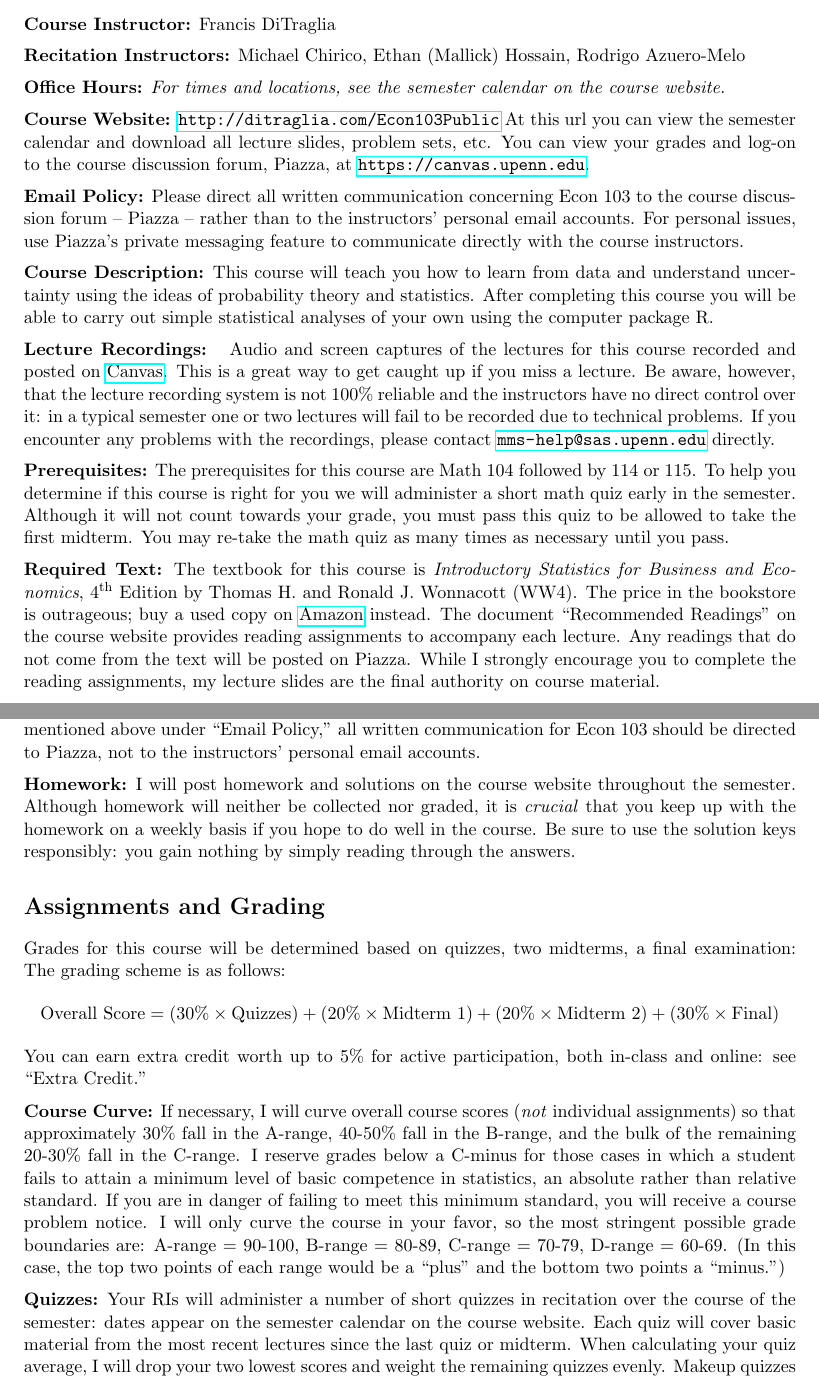
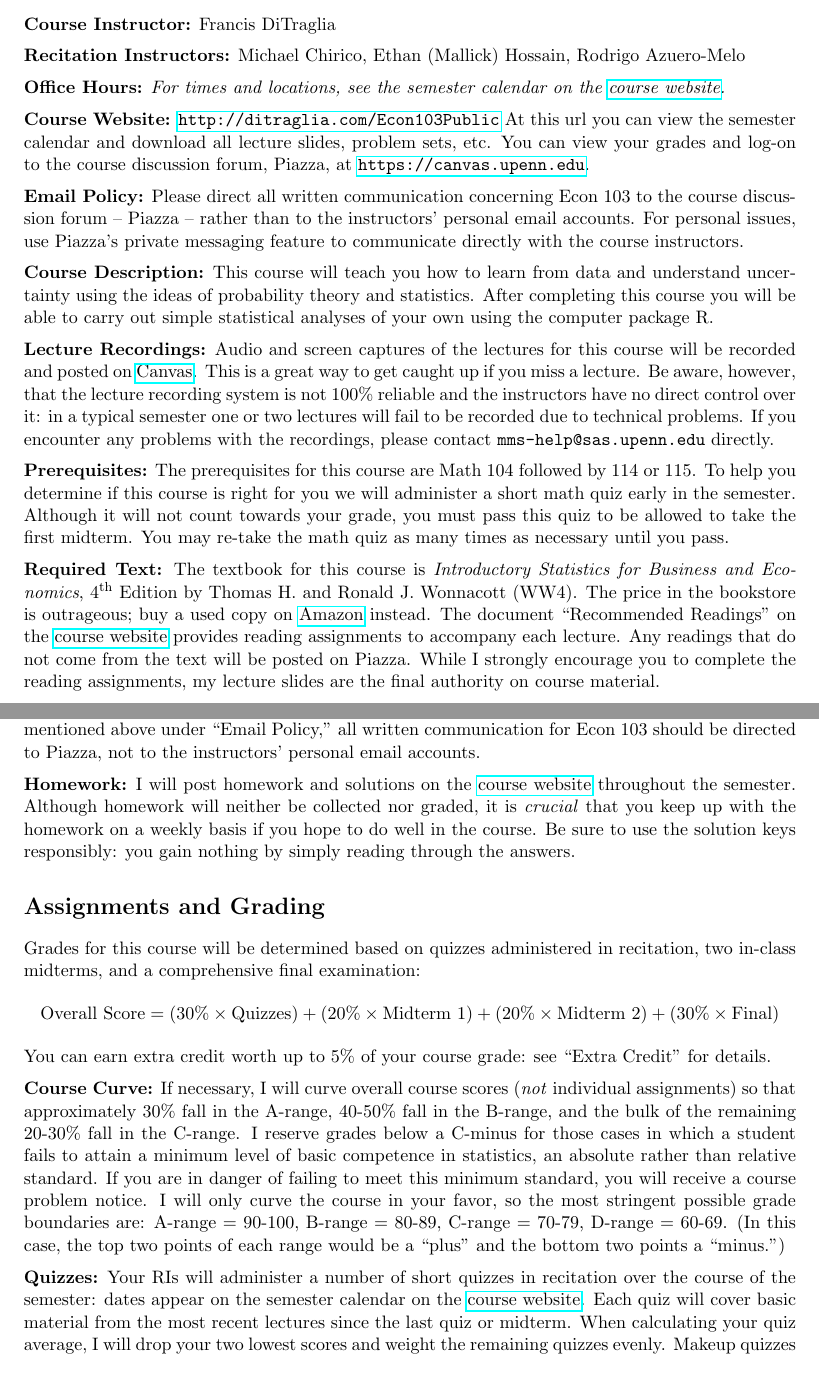
Before and after one commit to fditraglia/Econ103Public, a LaTeX document (syllabus.tex): two parts of pages 1 and 2 of 3, joined at a grey line, cut so that both start at the same text. Compiled offline with pdfLaTeX.

Commit message:
tweaks and corrections to Spring 2017 syllabus

```diff
--- a/syllabus.tex
+++ b/syllabus.tex
@@ -50,7 +50,7 @@ Spring 2017
 \medskip
 
 
-\noindent \textbf{Office Hours:} \emph{For times and locations, see the semester calendar on the course website.}
+\noindent \textbf{Office Hours:} \emph{For times and locations, see the semester calendar on the \href{http://ditraglia.com/Econ103Public}{course website}.}
 
 
 \medskip
@@ -75,11 +75,11 @@ After completing this course you will be able to carry out simple statistical an
 
 \medskip
 
-\noindent \textbf{Lecture Recordings: }
-Audio and screen captures of the lectures for this course recorded and posted on \href{http://upenn.instructure.com}{Canvas}.
+\noindent \textbf{Lecture Recordings:}
+Audio and screen captures of the lectures for this course will be recorded and posted on \href{http://upenn.instructure.com}{Canvas}.
 This is a great way to get caught up if you miss a lecture.
 Be aware, however, that the lecture recording system is not 100\% reliable and the instructors have no direct control over it: in a typical semester one or two lectures will fail to be recorded due to technical problems.
-If you encounter any problems with the recordings, please contact \url{mms-help@sas.upenn.edu} directly.
+If you encounter any problems with the recordings, please contact \texttt{mms-help@sas.upenn.edu} directly.
 \medskip
 
 \noindent \textbf{Prerequisites:}
@@ -95,7 +95,7 @@ You may re-take the math quiz as many times as necessary until you pass.
 \noindent \textbf{Required Text:}
 The textbook for this course is \emph{Introductory Statistics for Business and Economics}, 4\textsuperscript{th} Edition by Thomas H.\ and Ronald J.\ Wonnacott (WW4).
 The price in the bookstore is outrageous; buy a used copy on \href{http://tinyurl.com/ECON103-2013A}{Amazon} instead.
-The document ``Recommended Readings'' on the course website provides reading assignments to accompany each lecture.
+The document ``Recommended Readings'' on the \href{http://ditraglia.com/Econ103Public}{course website} provides reading assignments to accompany each lecture.
 Any readings that do not come from the text will be posted on Piazza.
 While I strongly encourage you to complete the reading assignments, my lecture slides are the final authority on course material.
 
@@ -162,7 +162,7 @@ As mentioned above under ``Email Policy,'' all written communication for Econ 10
 \medskip
 
 \noindent \textbf{Homework:}
-I will post homework and solutions on the course website throughout the semester.
+I will post homework and solutions on the \href{http://ditraglia.com/Econ103Public}{course website} throughout the semester.
 Although homework will neither be collected nor graded, it is \emph{crucial} that you keep up with the homework on a weekly basis if you hope to do well in the course.
 Be sure to use the solution keys responsibly: you gain nothing by simply reading through the answers.
 
@@ -170,14 +170,13 @@ Be sure to use the solution keys responsibly: you gain nothing by simply reading
 
 \section*{Assignments and Grading}
 
-Grades for this course will be determined based on quizzes, two midterms, a final examination:
-The grading scheme is as follows:
+Grades for this course will be determined based on quizzes administered in recitation, two in-class midterms, and a comprehensive final examination:
 	\begin{equation*}
 	\begin{split}
 		\mbox{Overall Score} = (30\% \times \mbox{Quizzes})  + (20\% \times \mbox{Midterm 1}) + (20\% \times \mbox{Midterm 2}) + (30\% \times \mbox{Final})
 	\end{split}
 	\end{equation*}
-You can earn extra credit worth up to 5\% for active participation, both in-class and online: see ``Extra Credit.''
+You can earn extra credit worth up to 5\% of your course grade: see ``Extra Credit'' for details.
 
 \medskip
 
@@ -192,7 +191,7 @@ I will only curve the course in your favor, so the most stringent possible grade
 
 
 \noindent \textbf{Quizzes:}
-Your RIs will administer a number of short quizzes in recitation over the course of the semester: dates appear on the semester calendar on the course website.
+Your RIs will administer a number of short quizzes in recitation over the course of the semester: dates appear on the semester calendar on the \href{http://ditraglia.com/Econ103Public}{course website}.
 Each quiz will cover basic material from the most recent lectures since the last quiz or midterm.
 When calculating your quiz average, I will drop your two lowest scores and weight the remaining quizzes evenly.
 Makeup quizzes will be given only in exceptional circumstances, so use your two ``free skips'' carefully.
```
Also changed, not shown: syllabus.pdf, syllabus.tex (4 more changed lines).
